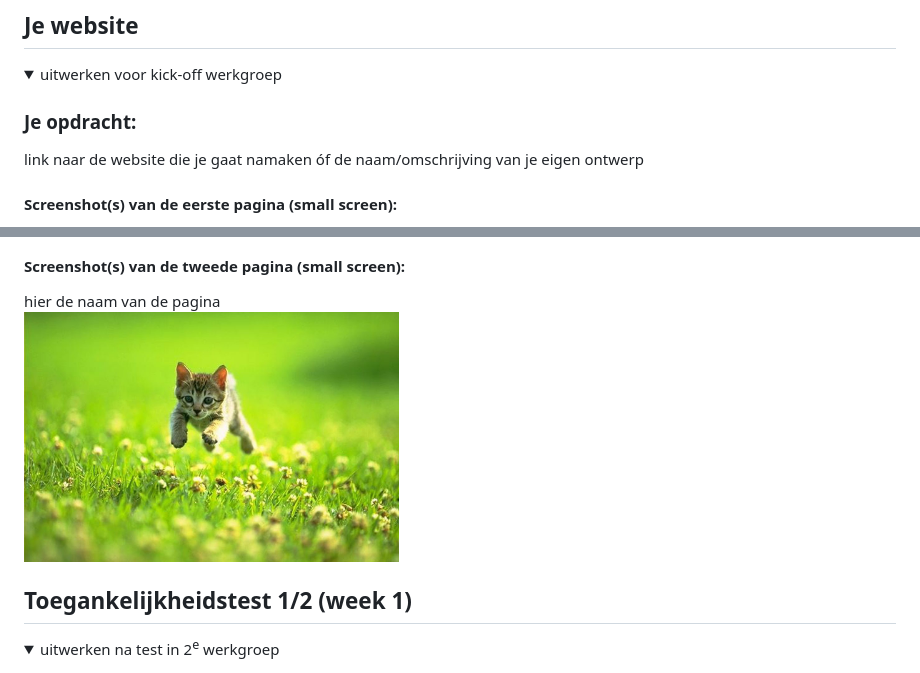
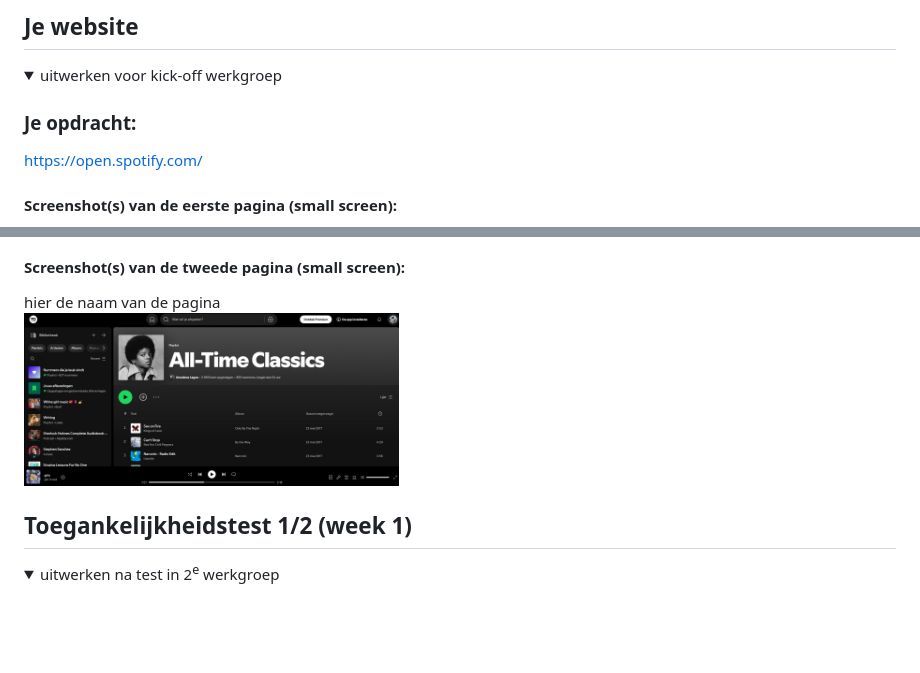
Before and after one commit to liekepieterse/fed_website, a Markdown page: README.md, 2 parts joined by grey strips. Rendered like a GitHub page; pictures changed too: readme-images/playlist_spotify.png (added); folded sections open; blank space fills up the shorter version.

```diff
--- a/README.md
+++ b/README.md
@@ -36,7 +36,7 @@ Nb. Door *open* toe te voegen aan een *details* element kun je deze standaard op
   <summary>uitwerken voor kick-off werkgroep</summary>
 
   ### Je opdracht:
-  link naar de website die je gaat namaken óf de naam/omschrijving van je eigen ontwerp
+  https://open.spotify.com/
 
   #### Screenshot(s) van de eerste pagina (small screen):
   hier de naam van de pagina
@@ -44,7 +44,7 @@ Nb. Door *open* toe te voegen aan een *details* element kun je deze standaard op
 
   #### Screenshot(s) van de tweede pagina (small screen):
   hier de naam van de pagina
-  <img src="readme-images/dummy-plaatje.jpg" width="375px" alt="omschrijving van de pagina">
+  <img src="readme-images/playlist_spotify.png" width="375px" alt="De playlist pagina van Spotify">
 
 </details>
 
```
Also changed, not shown: other parts of README.md (+1 -1 lines), 1 other file.
